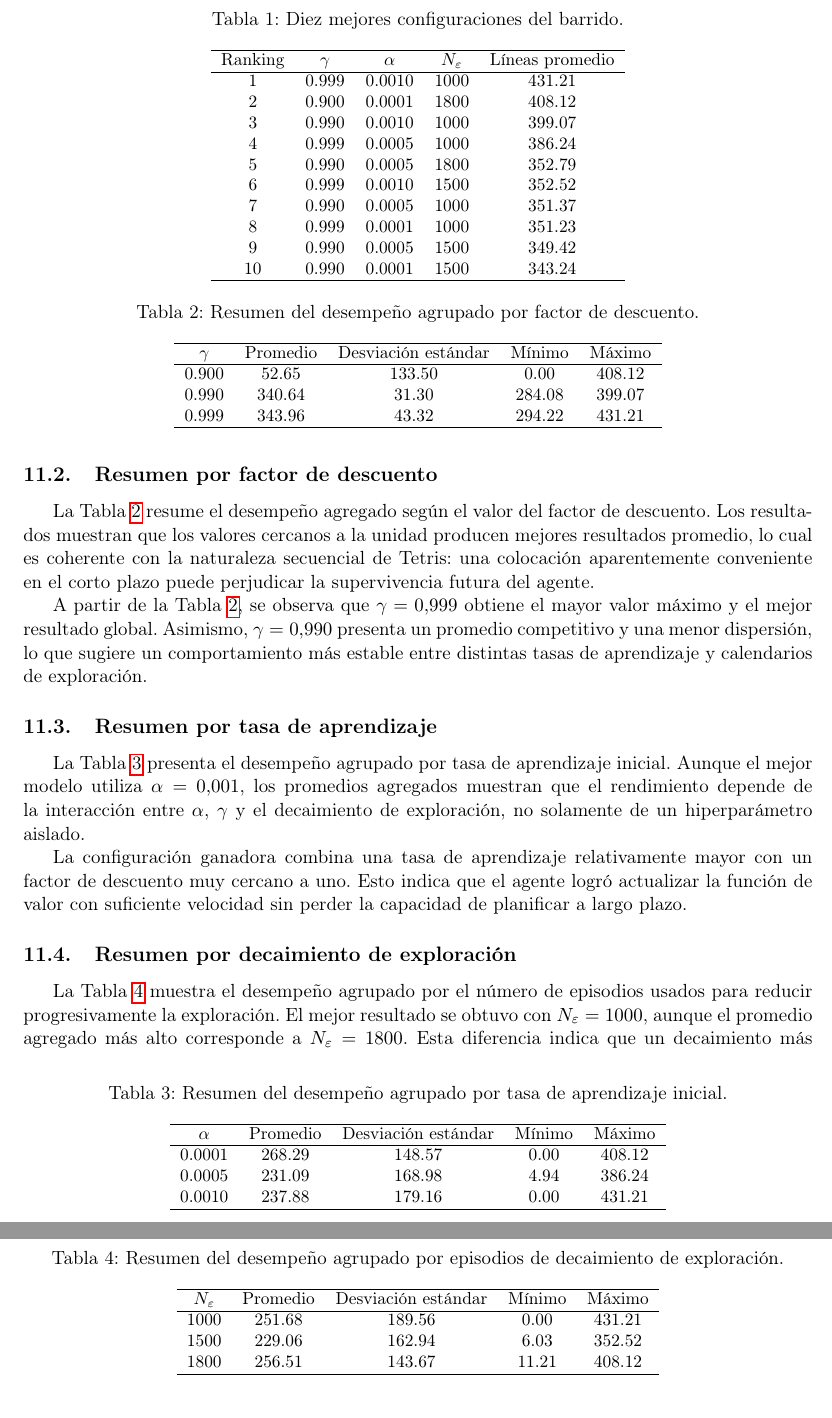
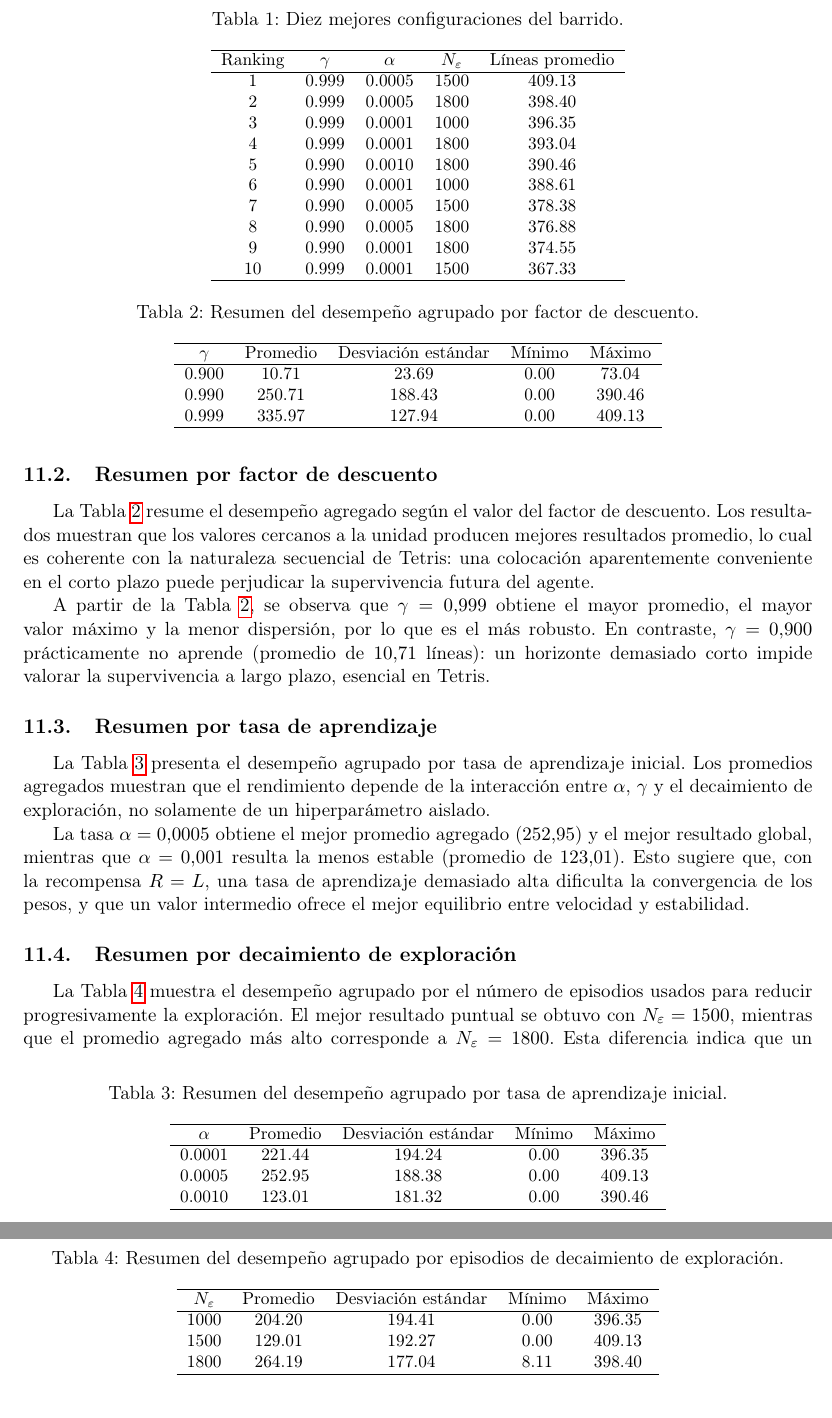
Before and after one commit to FixerCoda/CC421_Proyecto_PC5, a LaTeX document (docs/informe.tex, which reads docs/secciones/resultados.tex): two parts of pages 13 and 14 of 19, joined at a grey line, cut so that both start at the same text. Compiled offline with pdfLaTeX.

Commit message:
Actualiza el informe al reentrenamiento con R=L y corrige la interpretacion de pesos

```diff
--- a/docs/secciones/resultados.tex
+++ b/docs/secciones/resultados.tex
@@ -29,16 +29,16 @@ La Tabla~\ref{tab:sweep_top10} muestra las diez configuraciones con mejor desemp
 \hline
 Ranking & $\gamma$ & $\alpha$ & $N_{\varepsilon}$ & Líneas promedio \\
 \hline
-1  & 0.999 & 0.0010 & 1000 & 431.21 \\
-2  & 0.900 & 0.0001 & 1800 & 408.12 \\
-3  & 0.990 & 0.0010 & 1000 & 399.07 \\
-4  & 0.999 & 0.0005 & 1000 & 386.24 \\
-5  & 0.990 & 0.0005 & 1800 & 352.79 \\
-6  & 0.999 & 0.0010 & 1500 & 352.52 \\
-7  & 0.990 & 0.0005 & 1000 & 351.37 \\
-8  & 0.999 & 0.0001 & 1000 & 351.23 \\
-9  & 0.990 & 0.0005 & 1500 & 349.42 \\
-10 & 0.990 & 0.0001 & 1500 & 343.24 \\
+1  & 0.999 & 0.0005 & 1500 & 409.13 \\
+2  & 0.999 & 0.0005 & 1800 & 398.40 \\
+3  & 0.999 & 0.0001 & 1000 & 396.35 \\
+4  & 0.999 & 0.0001 & 1800 & 393.04 \\
+5  & 0.990 & 0.0010 & 1800 & 390.46 \\
+6  & 0.990 & 0.0001 & 1000 & 388.61 \\
+7  & 0.990 & 0.0005 & 1500 & 378.38 \\
+8  & 0.990 & 0.0005 & 1800 & 376.88 \\
+9  & 0.990 & 0.0001 & 1800 & 374.55 \\
+10 & 0.999 & 0.0001 & 1500 & 367.33 \\
 \hline
 \end{tabular}
 \end{table}
@@ -70,18 +70,18 @@ La Tabla~\ref{tab:sweep_gamma} resume el desempeño agregado según el valor del
 \hline
 $\gamma$ & Promedio & Desviación estándar & Mínimo & Máximo \\
 \hline
-0.900 & 52.65  & 133.50 & 0.00   & 408.12 \\
-0.990 & 340.64 & 31.30  & 284.08 & 399.07 \\
-0.999 & 343.96 & 43.32  & 294.22 & 431.21 \\
+0.900 & 10.71  & 23.69  & 0.00 & 73.04  \\
+0.990 & 250.71 & 188.43 & 0.00 & 390.46 \\
+0.999 & 335.97 & 127.94 & 0.00 & 409.13 \\
 \hline
 \end{tabular}
 \end{table}
 
-A partir de la Tabla~\ref{tab:sweep_gamma}, se observa que $\gamma=0.999$ obtiene el mayor valor máximo y el mejor resultado global. Asimismo, $\gamma=0.990$ presenta un promedio competitivo y una menor dispersión, lo que sugiere un comportamiento más estable entre distintas tasas de aprendizaje y calendarios de exploración.
+A partir de la Tabla~\ref{tab:sweep_gamma}, se observa que $\gamma=0.999$ obtiene el mayor promedio, el mayor valor máximo y la menor dispersión, por lo que es el más robusto. En contraste, $\gamma=0.900$ prácticamente no aprende (promedio de $10.71$ líneas): un horizonte demasiado corto impide valorar la supervivencia a largo plazo, esencial en Tetris.
 
 \subsection{Resumen por tasa de aprendizaje}
 
-La Tabla~\ref{tab:sweep_alpha} presenta el desempeño agrupado por tasa de aprendizaje inicial. Aunque el mejor modelo utiliza $\alpha=0.001$, los promedios agregados muestran que el rendimiento depende de la interacción entre $\alpha$, $\gamma$ y el decaimiento de exploración, no solamente de un hiperparámetro aislado.
+La Tabla~\ref{tab:sweep_alpha} presenta el desempeño agrupado por tasa de aprendizaje inicial. Los promedios agregados muestran que el rendimiento depende de la interacción entre $\alpha$, $\gamma$ y el decaimiento de exploración, no solamente de un hiperparámetro aislado.
 
 \begin{table}
 \centering
@@ -92,18 +92,18 @@ La Tabla~\ref{tab:sweep_alpha} presenta el desempeño agrupado por tasa de apren
 \hline
 $\alpha$ & Promedio & Desviación estándar & Mínimo & Máximo \\
 \hline
-0.0001 & 268.29 & 148.57 & 0.00 & 408.12 \\
-0.0005 & 231.09 & 168.98 & 4.94 & 386.24 \\
-0.0010 & 237.88 & 179.16 & 0.00 & 431.21 \\
+0.0001 & 221.44 & 194.24 & 0.00 & 396.35 \\
+0.0005 & 252.95 & 188.38 & 0.00 & 409.13 \\
+0.0010 & 123.01 & 181.32 & 0.00 & 390.46 \\
 \hline
 \end{tabular}
 \end{table}
 
-La configuración ganadora combina una tasa de aprendizaje relativamente mayor con un factor de descuento muy cercano a uno. Esto indica que el agente logró actualizar la función de valor con suficiente velocidad sin perder la capacidad de planificar a largo plazo.
+La tasa $\alpha=0.0005$ obtiene el mejor promedio agregado ($252.95$) y el mejor resultado global, mientras que $\alpha=0.001$ resulta la menos estable (promedio de $123.01$). Esto sugiere que, con la recompensa $R=L$, una tasa de aprendizaje demasiado alta dificulta la convergencia de los pesos, y que un valor intermedio ofrece el mejor equilibrio entre velocidad y estabilidad.
 
 \subsection{Resumen por decaimiento de exploración}
 
-La Tabla~\ref{tab:sweep_epsilon_decay} muestra el desempeño agrupado por el número de episodios usados para reducir progresivamente la exploración. El mejor resultado se obtuvo con $N_{\varepsilon}=1000$, aunque el promedio agregado más alto corresponde a $N_{\varepsilon}=1800$. Esta diferencia indica que un decaimiento más prolongado puede mejorar la robustez general, pero la mejor configuración puntual se obtiene con una transición más rápida hacia la explotación.
+La Tabla~\ref{tab:sweep_epsilon_decay} muestra el desempeño agrupado por el número de episodios usados para reducir progresivamente la exploración. El mejor resultado puntual se obtuvo con $N_{\varepsilon}=1500$, mientras que el promedio agregado más alto corresponde a $N_{\varepsilon}=1800$. Esta diferencia indica que un decaimiento más prolongado mejora la robustez general (mayor mínimo y mayor promedio), pero la mejor configuración puntual se logra con un decaimiento intermedio.
 
 \begin{table}
 \centering
@@ -114,9 +114,9 @@ La Tabla~\ref{tab:sweep_epsilon_decay} muestra el desempeño agrupado por el nú
 \hline
 $N_{\varepsilon}$ & Promedio & Desviación estándar & Mínimo & Máximo \\
 \hline
-1000 & 251.68 & 189.56 & 0.00  & 431.21 \\
-1500 & 229.06 & 162.94 & 6.03  & 352.52 \\
-1800 & 256.51 & 143.67 & 11.21 & 408.12 \\
+1000 & 204.20 & 194.41 & 0.00 & 396.35 \\
+1500 & 129.01 & 192.27 & 0.00 & 409.13 \\
+1800 & 264.19 & 177.04 & 8.11 & 398.40 \\
 \hline
 \end{tabular}
 \end{table}
```
Also changed, not shown: docs/secciones/caracteristicas.tex (+1 -1 lines), docs/secciones/conclusiones.tex (+1 -1 lines), docs/secciones/discusion.tex (+6 -6 lines), docs/secciones/resumen.tex (+1 -1 lines), docs/secciones/resultados.tex (18 more changed lines).
